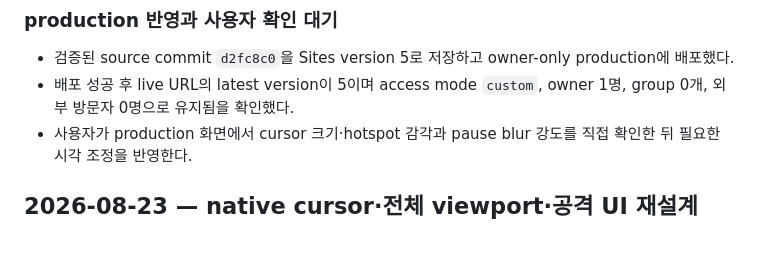
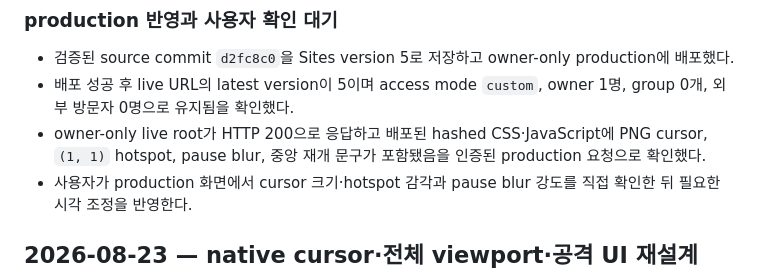
Before and after one commit to JIwongeun/codex-game, a Markdown page: docs/WORKLOG.md, the part around the change. Drawn GitHub-style; blank space fills up the shorter version.

Commit message:
docs: record live cursor asset verification

```diff
--- a/docs/WORKLOG.md
+++ b/docs/WORKLOG.md
@@ -21,6 +21,7 @@
 
 - 검증된 source commit `d2fc8c0`을 Sites version 5로 저장하고 owner-only production에 배포했다.
 - 배포 성공 후 live URL의 latest version이 5이며 access mode `custom`, owner 1명, group 0개, 외부 방문자 0명으로 유지됨을 확인했다.
+- owner-only live root가 HTTP 200으로 응답하고 배포된 hashed CSS·JavaScript에 PNG cursor, `(1, 1)` hotspot, pause blur, 중앙 재개 문구가 포함됐음을 인증된 production 요청으로 확인했다.
 - 사용자가 production 화면에서 cursor 크기·hotspot 감각과 pause blur 강도를 직접 확인한 뒤 필요한 시각 조정을 반영한다.
 
 ## 2026-08-23 — native cursor·전체 viewport·공격 UI 재설계
```
